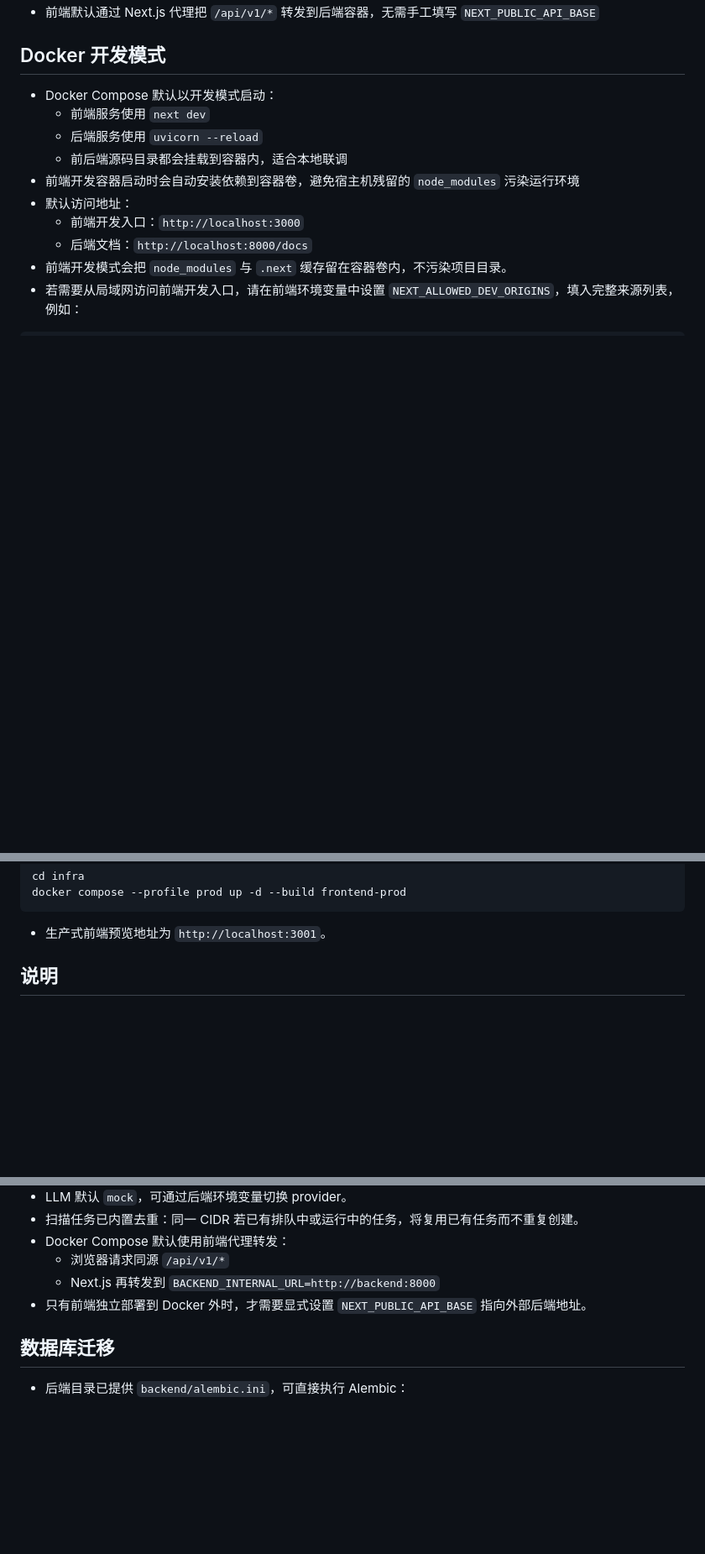
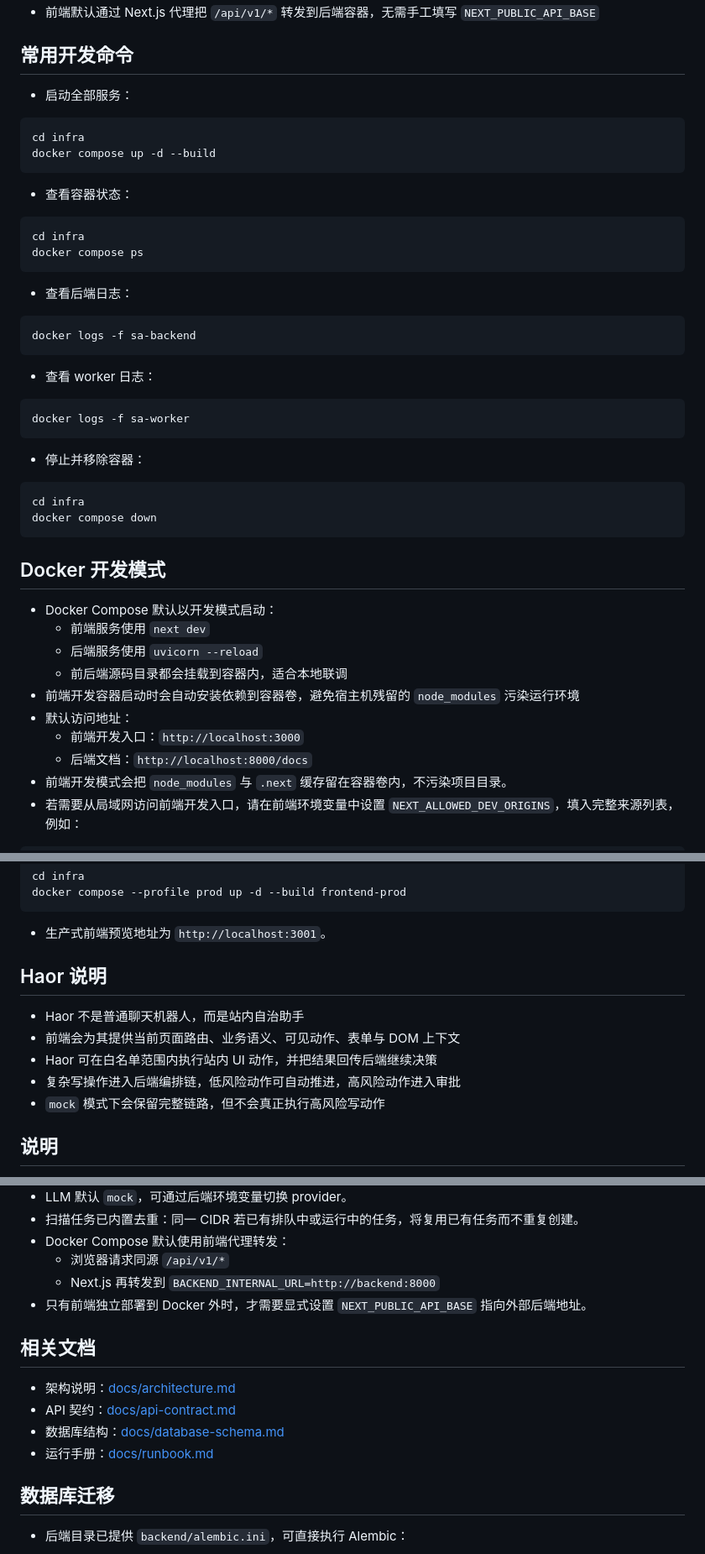
Before and after one commit to har467546-jpg/Wise_Guardian_Star, a Markdown page: README.md, 3 parts joined by grey strips. Shown at 84% size. GitHub-like rendering; blank space fills up the shorter version.

````diff
--- a/README.md
+++ b/README.md
@@ -38,4 +58,29 @@ docker compose up -d --build
 - 前端默认通过 Next.js 代理把 `/api/v1/*` 转发到后端容器，无需手工填写 `NEXT_PUBLIC_API_BASE`
+
+## 常用开发命令
+- 启动全部服务：
+```bash
+cd infra
+docker compose up -d --build
+```
+- 查看容器状态：
+```bash
+cd infra
+docker compose ps
+```
+- 查看后端日志：
+```bash
+docker logs -f sa-backend
+```
+- 查看 worker 日志：
+```bash
+docker logs -f sa-worker
+```
+- 停止并移除容器：
+```bash
+cd infra
+docker compose down
+```
 
 ## Docker 开发模式
 - Docker Compose 默认以开发模式启动：
@@ -57,6 +102,13 @@ cd infra
 docker compose --profile prod up -d --build frontend-prod
 ```
 - 生产式前端预览地址为 `http://localhost:3001`。
+
+## Haor 说明
+- Haor 不是普通聊天机器人，而是站内自治助手
+- 前端会为其提供当前页面路由、业务语义、可见动作、表单与 DOM 上下文
+- Haor 可在白名单范围内执行站内 UI 动作，并把结果回传后端继续决策
+- 复杂写操作进入后端编排链，低风险动作可自动推进，高风险动作进入审批
+- `mock` 模式下会保留完整链路，但不会真正执行高风险写动作
 
 ## 说明
 - 前端用户可见文案默认使用中文；仅保留 `IP / CIDR / CVE / CWE / YAML / JSON / SSH / nmap` 等必要技术缩写。
@@ -107,6 +159,12 @@ docker compose --profile prod up -d --build frontend-prod
   - Next.js 再转发到 `BACKEND_INTERNAL_URL=http://backend:8000`
 - 只有前端独立部署到 Docker 外时，才需要显式设置 `NEXT_PUBLIC_API_BASE` 指向外部后端地址。
 
+## 相关文档
+- 架构说明：[docs/architecture.md](docs/architecture.md)
+- API 契约：[docs/api-contract.md](docs/api-contract.md)
+- 数据库结构：[docs/database-schema.md](docs/database-schema.md)
+- 运行手册：[docs/runbook.md](docs/runbook.md)
+
 ## 数据库迁移
 - 后端目录已提供 `backend/alembic.ini`，可直接执行 Alembic：
 ```bash
````
Also changed, not shown: other parts of README.md (+35 -15 lines).
